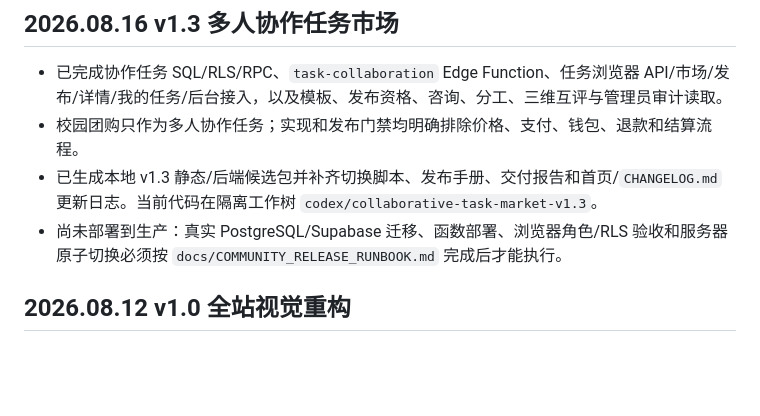
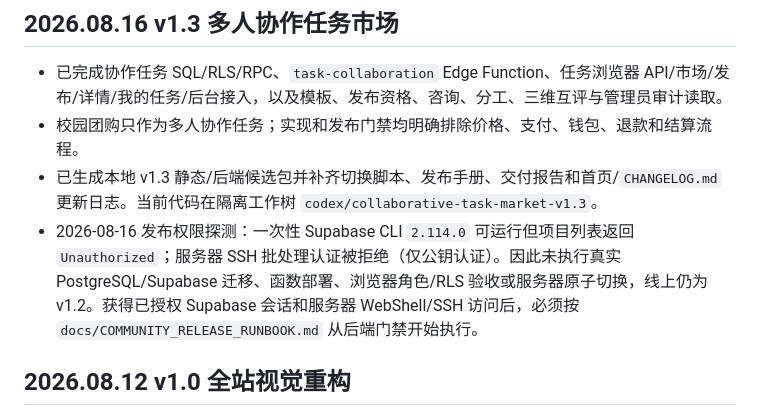
Before and after one commit to Qianjiao666/First, a Markdown page: TASK_PROGRESS.md, the part around the change. Drawn GitHub-style; blank space fills up the shorter version.

```diff
--- a/TASK_PROGRESS.md
+++ b/TASK_PROGRESS.md
@@ -5,7 +5,7 @@
 - 已完成协作任务 SQL/RLS/RPC、`task-collaboration` Edge Function、任务浏览器 API/市场/发布/详情/我的任务/后台接入，以及模板、发布资格、咨询、分工、三维互评与管理员审计读取。
 - 校园团购只作为多人协作任务；实现和发布门禁均明确排除价格、支付、钱包、退款和结算流程。
 - 已生成本地 v1.3 静态/后端候选包并补齐切换脚本、发布手册、交付报告和首页/`CHANGELOG.md` 更新日志。当前代码在隔离工作树 `codex/collaborative-task-market-v1.3`。
-- 尚未部署到生产：真实 PostgreSQL/Supabase 迁移、函数部署、浏览器角色/RLS 验收和服务器原子切换必须按 `docs/COMMUNITY_RELEASE_RUNBOOK.md` 完成后才能执行。
+- 2026-08-16 发布权限探测：一次性 Supabase CLI `2.114.0` 可运行但项目列表返回 `Unauthorized`；服务器 SSH 批处理认证被拒绝（仅公钥认证）。因此未执行真实 PostgreSQL/Supabase 迁移、函数部署、浏览器角色/RLS 验收或服务器原子切换，线上仍为 v1.2。获得已授权 Supabase 会话和服务器 WebShell/SSH 访问后，必须按 `docs/COMMUNITY_RELEASE_RUNBOOK.md` 从后端门禁开始执行。
 
 ## 2026.08.12 v1.0 全站视觉重构
 
```
Also changed, not shown: HANDOFF.md (+2 -2 lines).
